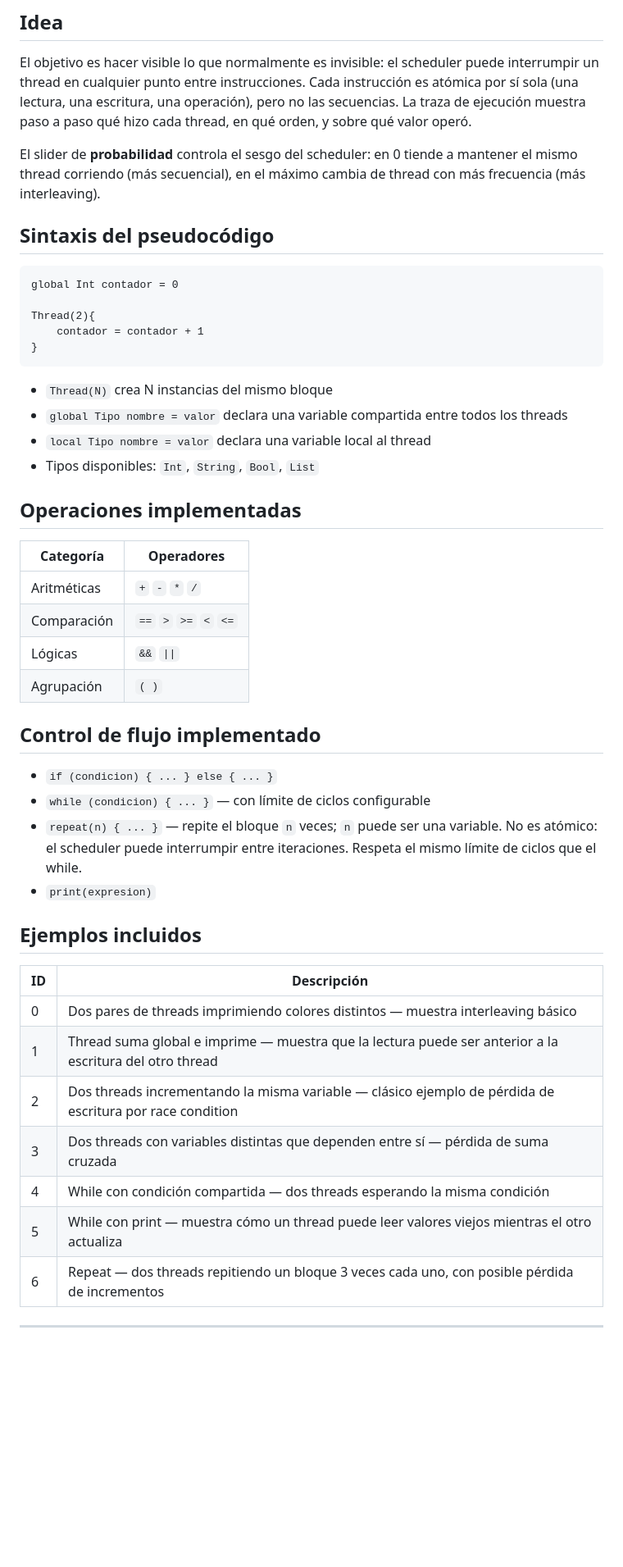
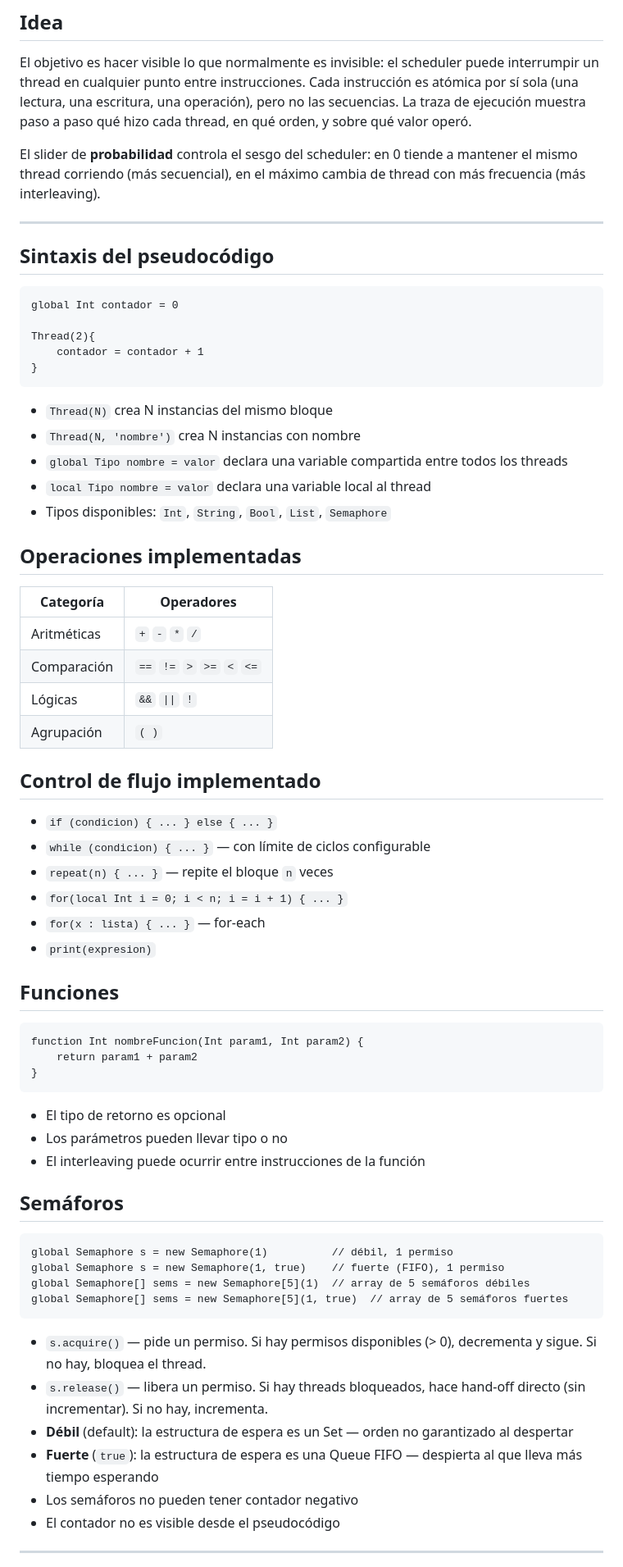
Before and after one commit to Francori8/simuladorThreads, a Markdown page: README.md, the part around one of its changes. Shown at 82% size. Drawn GitHub-style; blank space fills up the shorter version.

````diff
--- a/README.md
+++ b/README.md
@@ -7,6 +7,8 @@ Simulador interactivo de concurrencia para uso educativo. Permite escribir pseud
 El objetivo es hacer visible lo que normalmente es invisible: el scheduler puede interrumpir un thread en cualquier punto entre instrucciones. Cada instrucción es atómica por sí sola (una lectura, una escritura, una operación), pero no las secuencias. La traza de ejecución muestra paso a paso qué hizo cada thread, en qué orden, y sobre qué valor operó.
 
 El slider de **probabilidad** controla el sesgo del scheduler: en 0 tiende a mantener el mismo thread corriendo (más secuencial), en el máximo cambia de thread con más frecuencia (más interleaving).
+
+---
 
 ## Sintaxis del pseudocódigo
 
@@ -19,37 +21,56 @@ Thread(2){
 ```
 
 - `Thread(N)` crea N instancias del mismo bloque
+- `Thread(N, 'nombre')` crea N instancias con nombre
 - `global Tipo nombre = valor` declara una variable compartida entre todos los threads
 - `local Tipo nombre = valor` declara una variable local al thread
-- Tipos disponibles: `Int`, `String`, `Bool`, `List`
+- Tipos disponibles: `Int`, `String`, `Bool`, `List`, `Semaphore`
 
 ## Operaciones implementadas
 
 | Categoría     | Operadores                  |
 |---------------|-----------------------------|
 | Aritméticas   | `+`  `-`  `*`  `/`          |
-| Comparación   | `==`  `>`  `>=`  `<`  `<=`  |
-| Lógicas       | `&&`  `\|\|`                |
+| Comparación   | `==`  `!=`  `>`  `>=`  `<`  `<=`  |
+| Lógicas       | `&&`  `\|\|`  `!`           |
 | Agrupación    | `( )`                       |
 
 ## Control de flujo implementado
 
 - `if (condicion) { ... } else { ... }`
 - `while (condicion) { ... }` — con límite de ciclos configurable
-- `repeat(n) { ... }` — repite el bloque `n` veces; `n` puede ser una variable. No es atómico: el scheduler puede interrumpir entre iteraciones. Respeta el mismo límite de ciclos que el while.
+- `repeat(n) { ... }` — repite el bloque `n` veces
+- `for(local Int i = 0; i < n; i = i + 1) { ... }`
+- `for(x : lista) { ... }` — for-each
 - `print(expresion)`
 
-## Ejemplos incluidos
+## Funciones
 
-| ID | Descripción |
-|----|-------------|
-| 0  | Dos pares de threads imprimiendo colores distintos — muestra interleaving básico |
-| 1  | Thread suma global e imprime — muestra que la lectura puede ser anterior a la escritura del otro thread |
-| 2  | Dos threads incrementando la misma variable — clásico ejemplo de pérdida de escritura por race condition |
-| 3  | Dos threads con variables distintas que dependen entre sí — pérdida de suma cruzada |
-| 4  | While con condición compartida — dos threads esperando la misma condición |
-| 5  | While con print — muestra cómo un thread puede leer valores viejos mientras el otro actualiza |
-| 6  | Repeat — dos threads repitiendo un bloque 3 veces cada uno, con posible pérdida de incrementos |
+```
+function Int nombreFuncion(Int param1, Int param2) {
+    return param1 + param2
+}
+```
+
+- El tipo de retorno es opcional
+- Los parámetros pueden llevar tipo o no
+- El interleaving puede ocurrir entre instrucciones de la función
+
+## Semáforos
+
+```
+global Semaphore s = new Semaphore(1)          // débil, 1 permiso
+global Semaphore s = new Semaphore(1, true)    // fuerte (FIFO), 1 permiso
+global Semaphore[] sems = new Semaphore[5](1)  // array de 5 semáforos débiles
+global Semaphore[] sems = new Semaphore[5](1, true)  // array de 5 semáforos fuertes
+```
+
+- `s.acquire()` — pide un permiso. Si hay permisos disponibles (> 0), decrementa y sigue. Si no hay, bloquea el thread.
+- `s.release()` — libera un permiso. Si hay threads bloqueados, hace hand-off directo (sin incrementar). Si no hay, incrementa.
+- **Débil** (default): la estructura de espera es un Set — orden no garantizado al despertar
+- **Fuerte** (`true`): la estructura de espera es una Queue FIFO — despierta al que lleva más tiempo esperando
+- Los semáforos no pueden tener contador negativo
+- El contador no es visible desde el pseudocódigo
 
 ---
 
````
Also changed, not shown: other parts of README.md (+115 -15 lines).
